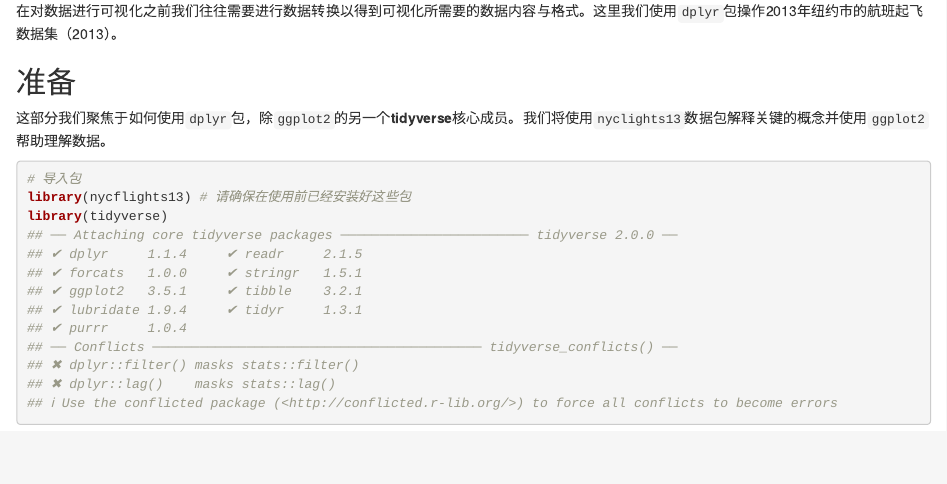
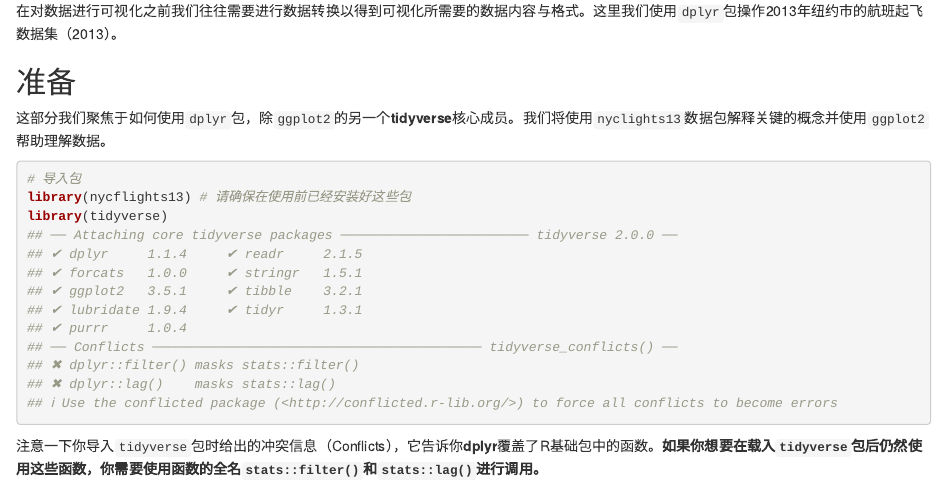
Before and after one commit to ShixiangWang/codelife, an R Markdown document (content/2018/2018-03-21-data-transformation-with-dplyr.Rmd): the page in a window 1100 px wide, from 160 px down. Rendered offline with R 4.5, knitr and Pandoc, with nearby package versions; drawn as R Markdown's standard HTML page in place of the format the file asks for.

````diff
--- a/content/2018/2018-03-21-data-transformation-with-dplyr.Rmd
+++ b/content/2018/2018-03-21-data-transformation-with-dplyr.Rmd
@@ -23,3 +23,5 @@
 library(nycflights13) # 请确保在使用前已经安装好这些包
 library(tidyverse)
 ```
+
+注意一下你导入`tidyverse`包时给出的冲突信息（Conflicts），它告诉你**dplyr**覆盖了R基础包中的函数。**如果你想要在载入`tidyverse`包后仍然使用这些函数，你需要使用函数的全名`stats::filter()`和`stats::lag()`进行调用。**
````
Also changed, not shown: content/2018/2018-03-21-data-transformation-with-dplyr.html.
